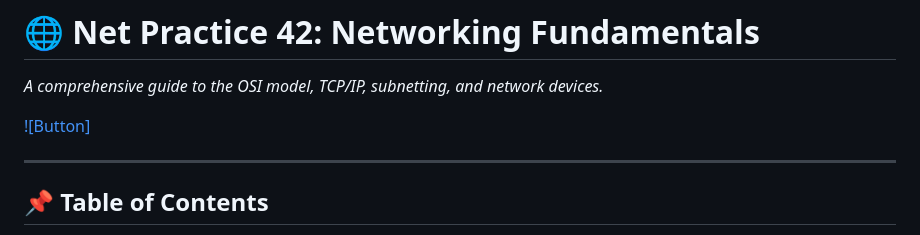
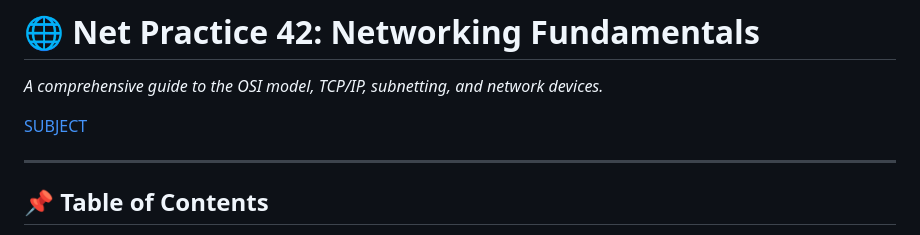
Before and after one commit to iaceene/Net_Practice_Guide, a Markdown page: README.md, the part around the change. Rendered like a GitHub page.

Commit message:
Net Practice 42

```diff
--- a/README.md
+++ b/README.md
@@ -1,7 +1,7 @@
 # 🌐 **Net Practice 42: Networking Fundamentals**
 *A comprehensive guide to the OSI model, TCP/IP, subnetting, and network devices.*
 
-[![Button]](https://iaceene.github.io/42_Subjects/)
+[SUBJECT](https://iaceene.github.io/42_Subjects/)
 
 
 ---
```
